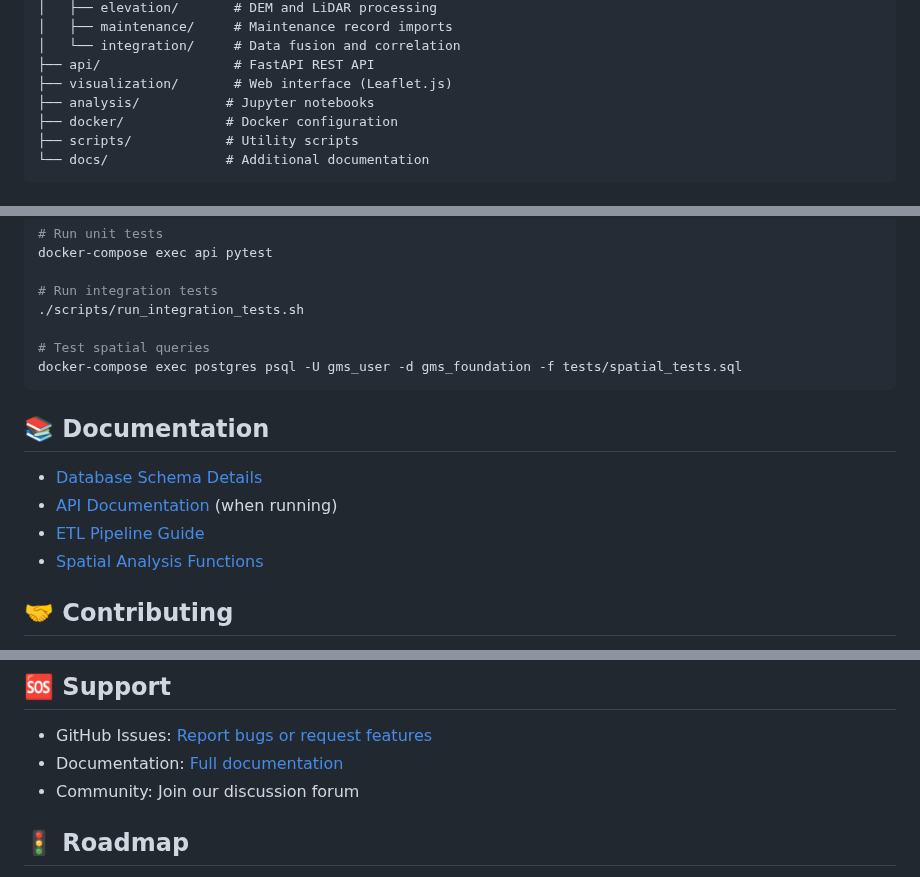
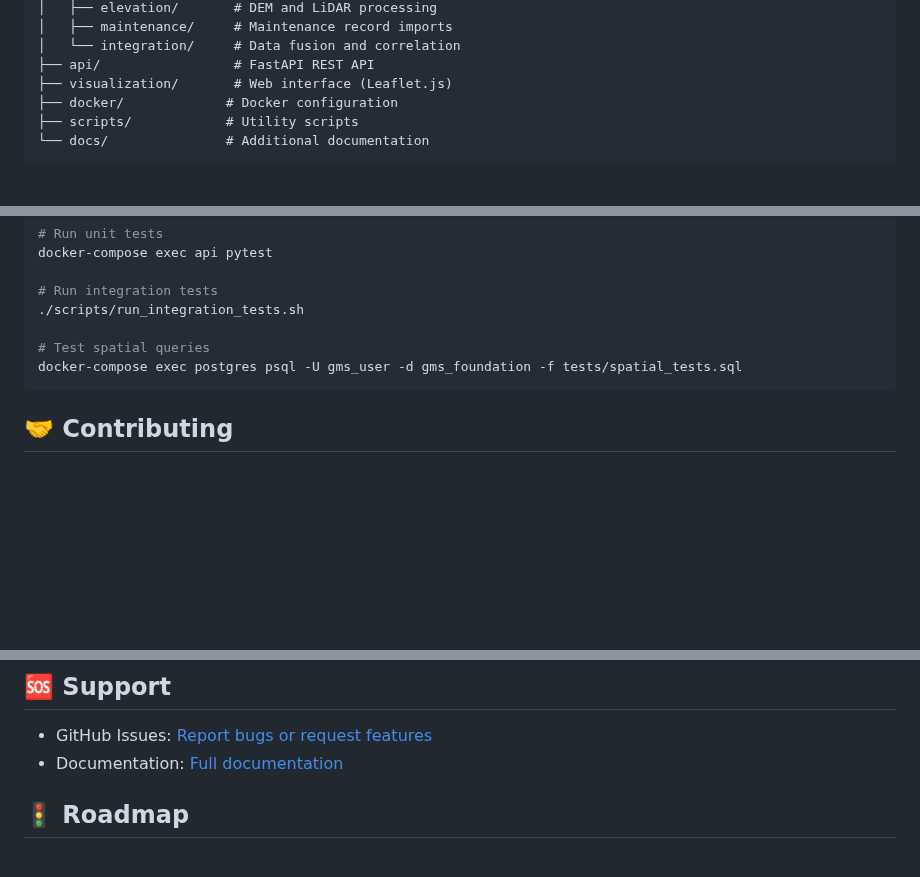
Before and after one commit to ross-cutts/Open-Geotechnical-Management-System, a Markdown page: README.md, 3 parts joined by grey strips. Drawn GitHub-style; blank space fills up the shorter version.

````diff
--- a/README.md
+++ b/README.md
@@ -72,7 +72,6 @@ gms-foundation/
 │   └── integration/     # Data fusion and correlation
 ├── api/                 # FastAPI REST API
 ├── visualization/       # Web interface (Leaflet.js)
-├── analysis/           # Jupyter notebooks
 ├── docker/             # Docker configuration
 ├── scripts/            # Utility scripts
 └── docs/               # Additional documentation
@@ -204,13 +203,6 @@ docker-compose exec api pytest
 docker-compose exec postgres psql -U gms_user -d gms_foundation -f tests/spatial_tests.sql
 ```
 
-## 📚 Documentation
-
-- [Database Schema Details](docs/database_schema.md)
-- [API Documentation](http://localhost:8000/docs) (when running)
-- [ETL Pipeline Guide](docs/etl_guide.md)
-- [Spatial Analysis Functions](docs/spatial_functions.md)
-
 ## 🤝 Contributing
 
 1. Fork the repository
@@ -233,7 +225,7 @@ This project is licensed under the MIT License - see the [LICENSE](LICENSE) file
 
 - GitHub Issues: [Report bugs or request features](https://github.com/[your-org]/gms-foundation/issues)
 - Documentation: [Full documentation](https://github.com/[your-org]/gms-foundation/wiki)
-- Community: Join our discussion forum
+
 
 ## 🚦 Roadmap
 
````
